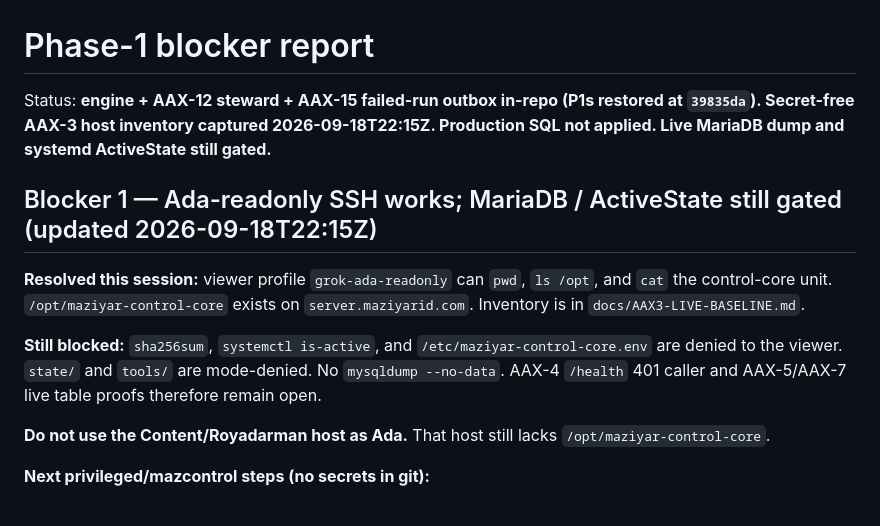
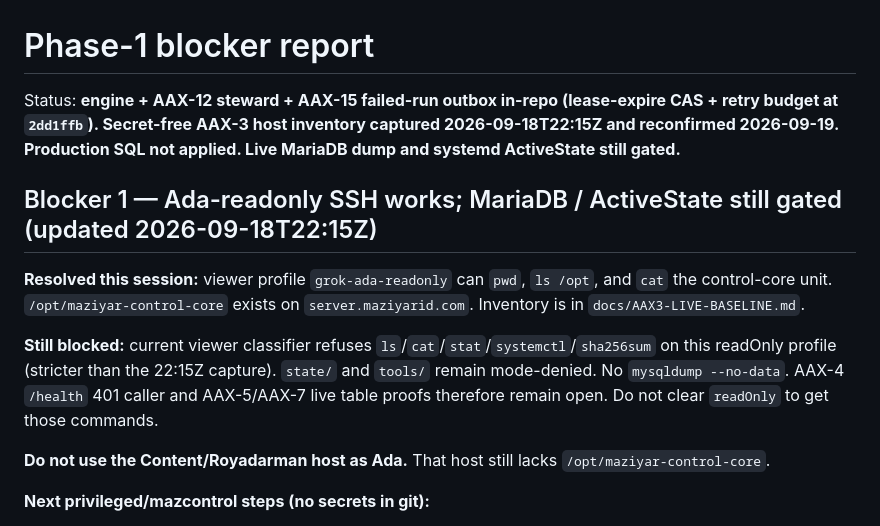
Before and after one commit to maziyarid/AdaAI, a Markdown page: docs/BLOCKERS.md, the part around the change. GitHub-like rendering.

```diff
--- a/docs/BLOCKERS.md
+++ b/docs/BLOCKERS.md
@@ -1,12 +1,12 @@
 # Phase-1 blocker report
 
-Status: **engine + AAX-12 steward + AAX-15 failed-run outbox in-repo (P1s restored at `39835da`). Secret-free AAX-3 host inventory captured 2026-09-18T22:15Z. Production SQL not applied. Live MariaDB dump and systemd ActiveState still gated.**
+Status: **engine + AAX-12 steward + AAX-15 failed-run outbox in-repo (lease-expire CAS + retry budget at `2dd1ffb`). Secret-free AAX-3 host inventory captured 2026-09-18T22:15Z and reconfirmed 2026-09-19. Production SQL not applied. Live MariaDB dump and systemd ActiveState still gated.**
 
 ## Blocker 1 — Ada-readonly SSH works; MariaDB / ActiveState still gated (updated 2026-09-18T22:15Z)
 
 **Resolved this session:** viewer profile `grok-ada-readonly` can `pwd`, `ls /opt`, and `cat` the control-core unit. `/opt/maziyar-control-core` exists on `server.maziyarid.com`. Inventory is in `docs/AAX3-LIVE-BASELINE.md`.
 
-**Still blocked:** `sha256sum`, `systemctl is-active`, and `/etc/maziyar-control-core.env` are denied to the viewer. `state/` and `tools/` are mode-denied. No `mysqldump --no-data`. AAX-4 `/health` 401 caller and AAX-5/AAX-7 live table proofs therefore remain open.
+**Still blocked:** current viewer classifier refuses `ls`/`cat`/`stat`/`systemctl`/`sha256sum` on this readOnly profile (stricter than the 22:15Z capture). `state/` and `tools/` remain mode-denied. No `mysqldump --no-data`. AAX-4 `/health` 401 caller and AAX-5/AAX-7 live table proofs therefore remain open. Do not clear `readOnly` to get those commands.
 
 **Do not use the Content/Royadarman host as Ada.** That host still lacks `/opt/maziyar-control-core`.
 
```
Also changed, not shown: docs/AAX3-LIVE-BASELINE.md (+28 -0 lines).
